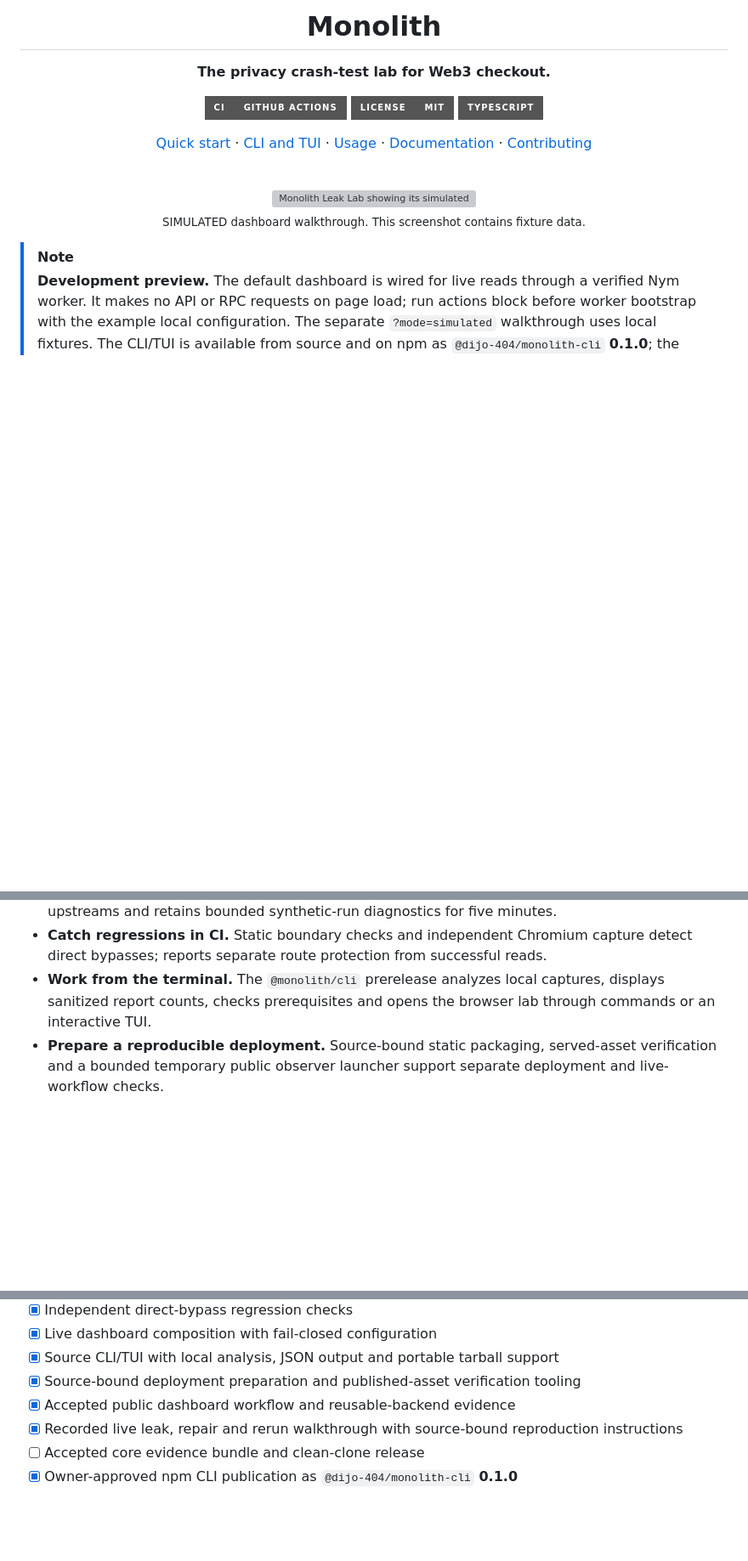
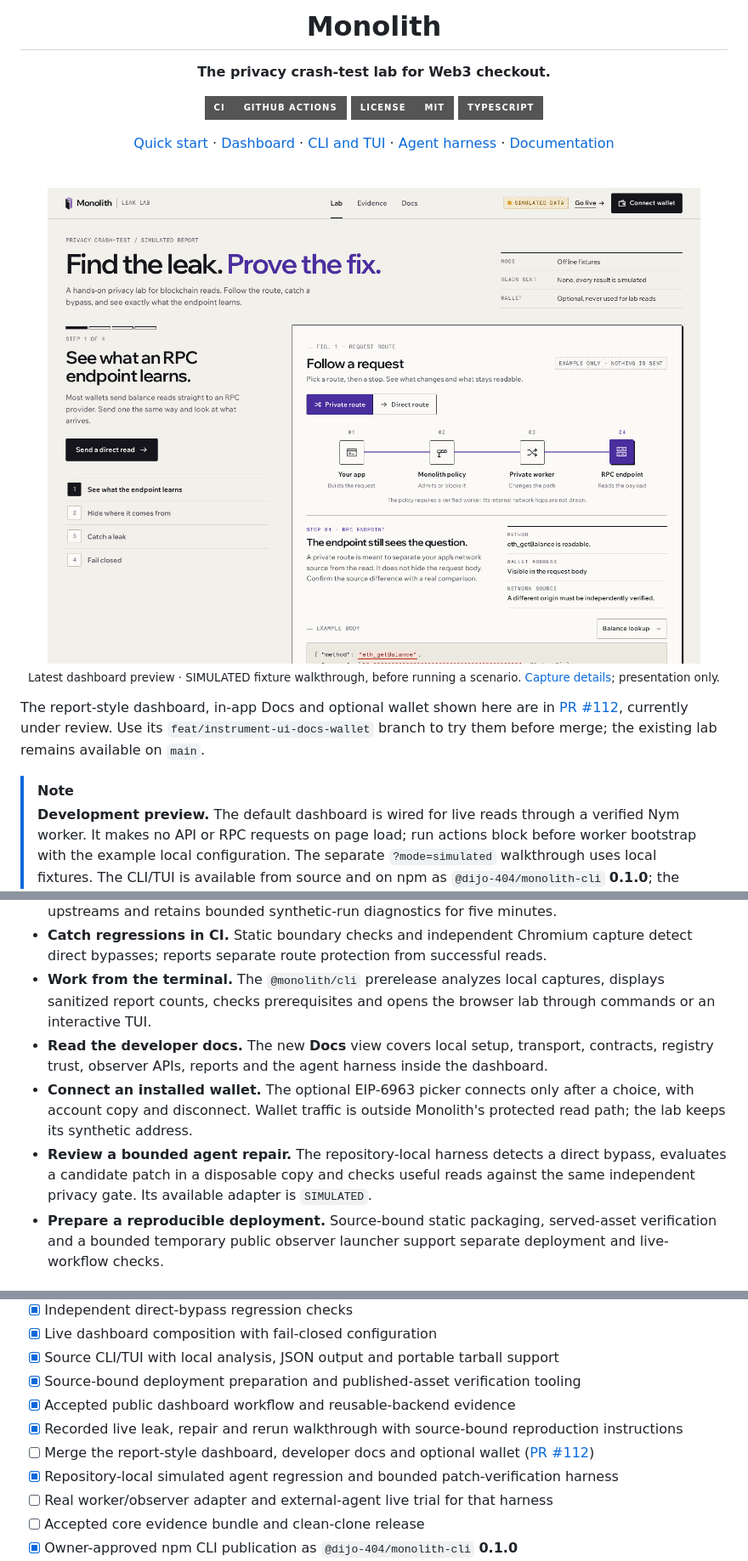
Before and after one commit to Dijo-404/monolith, a Markdown page: README.md, 3 parts joined by grey strips. Shown at 85% size. GitHub-like rendering; pictures changed too: docs/images/readme-ui-20261107/dashboard-simulated.png (added); badges without logos; blank space fills up the shorter version; grey boxes are pictures that could not be loaded.

```diff
--- a/README.md
+++ b/README.md
@@ -8,17 +8,19 @@
 
 [![CI](https://img.shields.io/badge/CI-GitHub_Actions-555555?style=for-the-badge&logo=githubactions&logoColor=white)](https://github.com/Dijo-404/monolith/actions/workflows/ci.yml) [![License: MIT](https://img.shields.io/badge/License-MIT-555555?style=for-the-badge)](LICENSE) ![TypeScript](https://img.shields.io/badge/TypeScript-555555?style=for-the-badge&logo=typescript&logoColor=white)
 
-[Quick start](#quick-start) · [CLI and TUI](#cli-and-tui) · [Usage](#usage) · [Documentation](#documentation) · [Contributing](#contributing)
+[Quick start](#quick-start) · [Dashboard](#dashboard-and-docs) · [CLI and TUI](#cli-and-tui) · [Agent harness](#agent-regression-harness) · [Documentation](#documentation)
 
 </div>
 
 <br/>
 
 <p align="center">
-  <img src="apps/dashboard/docs/review/desktop-initial.png" alt="Monolith Leak Lab showing its simulated RPC routes, privacy checks and endpoint registry" width="820" />
+  <img src="docs/images/readme-ui-20261107/dashboard-simulated.png" alt="Monolith report-style dashboard with a four-step guide, explanatory request route and explicit payload visibility limits" width="1100" />
   <br/>
-  <sub>SIMULATED dashboard walkthrough. This screenshot contains fixture data.</sub>
+  <sub>Latest dashboard preview · SIMULATED fixture walkthrough, before running a scenario. <a href="docs/images/readme-ui-20261107/README.md">Capture details</a>; presentation only.</sub>
 </p>
+
+The report-style dashboard, in-app Docs and optional wallet shown here are in [PR #112](https://github.com/Dijo-404/monolith/pull/112), currently under review. Use its `feat/instrument-ui-docs-wallet` branch to try them before merge; the existing lab remains available on `main`.
 
 > [!NOTE]
 > **Development preview.** The default dashboard is wired for live reads through a verified Nym worker. It makes no API or RPC requests on page load; run actions block before worker bootstrap with the example local configuration. The separate `?mode=simulated` walkthrough uses local fixtures. The CLI/TUI is available from source and on npm as `@dijo-404/monolith-cli` **0.1.0**; the public workflow (MN-014), leak/repair walkthrough (MN-016) and reusable backend (MN-025) are accepted for their recorded C11/Site7/runtime10 observation. The [core evidence package](docs/release-core.md) (MN-017) and hosted-release task (MN-023) still await normal owner acceptance. Payments are disabled.
@@ -35,6 +38,9 @@ Monolith helps wallet and checkout developers catch accidental direct-RPC reads.
 - **Observe a controlled comparison.** The observer permits five read methods against configured upstreams and retains bounded synthetic-run diagnostics for five minutes.
 - **Catch regressions in CI.** Static boundary checks and independent Chromium capture detect direct bypasses; reports separate route protection from successful reads.
 - **Work from the terminal.** The `@monolith/cli` prerelease analyzes local captures, displays sanitized report counts, checks prerequisites and opens the browser lab through commands or an interactive TUI.
+- **Read the developer docs.** The new **Docs** view covers local setup, transport, contracts, registry trust, observer APIs, reports and the agent harness inside the dashboard.
+- **Connect an installed wallet.** The optional EIP-6963 picker connects only after a choice, with account copy and disconnect. Wallet traffic is outside Monolith's protected read path; the lab keeps its synthetic address.
+- **Review a bounded agent repair.** The repository-local harness detects a direct bypass, evaluates a candidate patch in a disposable copy and checks useful reads against the same independent privacy gate. Its available adapter is `SIMULATED`.
 - **Prepare a reproducible deployment.** Source-bound static packaging, served-asset verification and a bounded temporary public observer launcher support separate deployment and live-workflow checks.
 
 ### Current status
@@ -329,6 +370,9 @@ AI coding assistants contributed planning, implementation, tests, documentation
 - [x] Source-bound deployment preparation and published-asset verification tooling
 - [x] Accepted public dashboard workflow and reusable-backend evidence
 - [x] Recorded live leak, repair and rerun walkthrough with source-bound reproduction instructions
+- [ ] Merge the report-style dashboard, developer docs and optional wallet ([PR #112](https://github.com/Dijo-404/monolith/pull/112))
+- [x] Repository-local simulated agent regression and bounded patch-verification harness
+- [ ] Real worker/observer adapter and external-agent live trial for that harness
 - [ ] Accepted core evidence bundle and clean-clone release
 - [x] Owner-approved npm CLI publication as `@dijo-404/monolith-cli` **0.1.0**
 - [ ] Real protected Uniswap quote with bypass detection and useful repair
```
Also changed, not shown: other parts of README.md (+41 -2 lines), docs/images/readme-ui-20261107/developer-docs.png (added), 3 other files.
